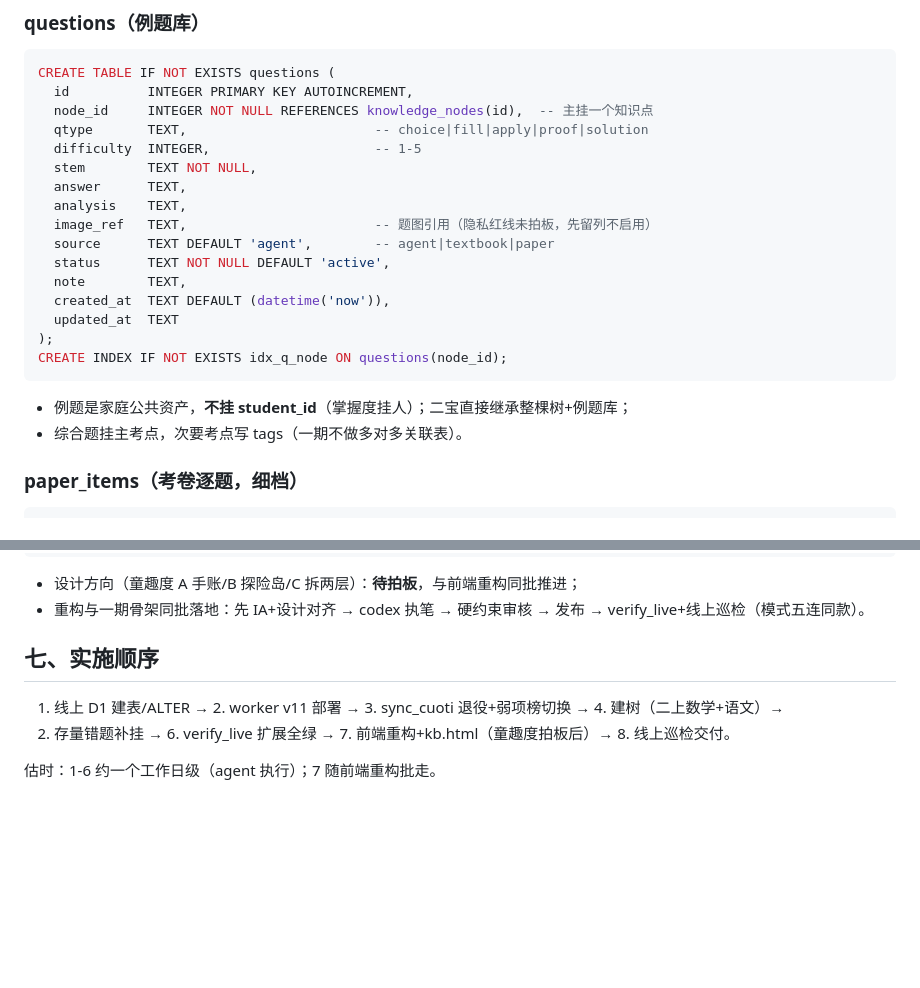
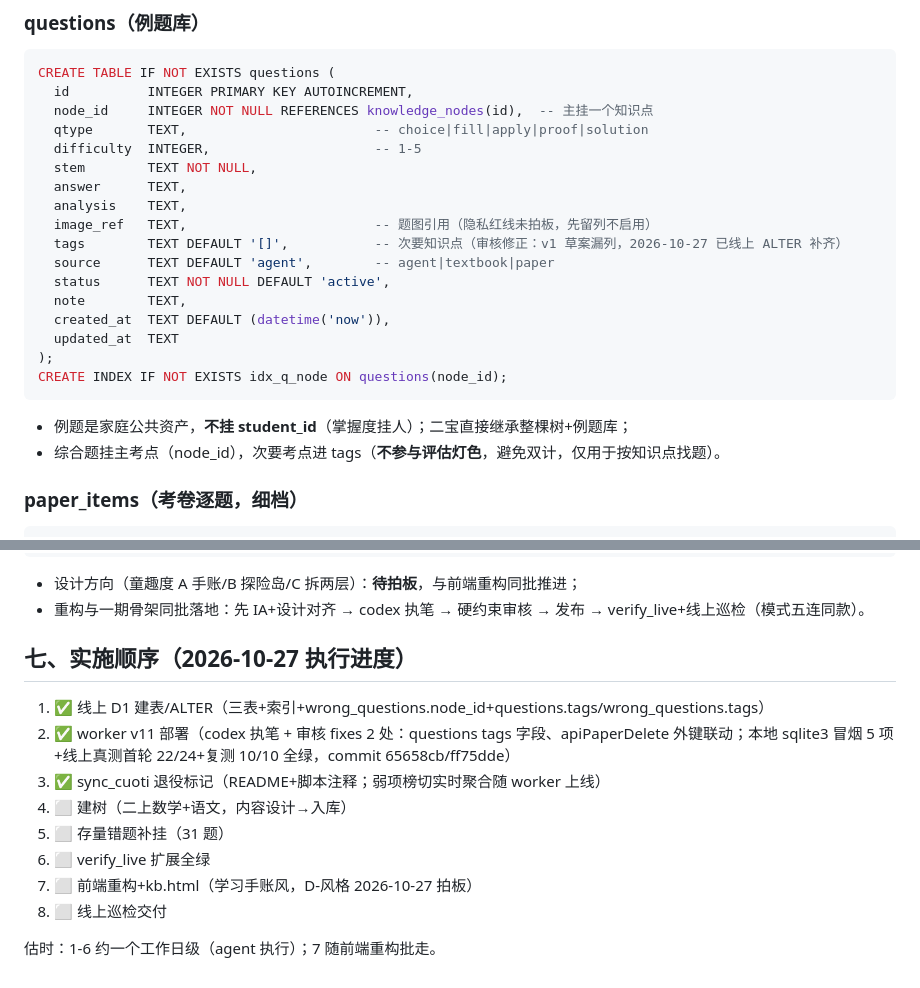
Before and after one commit to txohyeah/cf-zhixidao, a Markdown page: 知识体系扩展方案-v11.md, 2 parts joined by grey strips. Rendered like a GitHub page; blank space fills up the shorter version.

````diff
--- a/知识体系扩展方案-v11.md
+++ b/知识体系扩展方案-v11.md
@@ -56,6 +56,7 @@ CREATE TABLE IF NOT EXISTS questions (
   answer      TEXT,
   analysis    TEXT,
   image_ref   TEXT,                        -- 题图引用（隐私红线未拍板，先留列不启用）
+  tags        TEXT DEFAULT '[]',           -- 次要知识点（审核修正：v1 草案漏列，2026-10-27 已线上 ALTER 补齐）
   source      TEXT DEFAULT 'agent',        -- agent|textbook|paper
   status      TEXT NOT NULL DEFAULT 'active',
   note        TEXT,
@@ -66,7 +67,7 @@ CREATE INDEX IF NOT EXISTS idx_q_node ON questions(node_id);
 ```
 
 - 例题是家庭公共资产，**不挂 student_id**（掌握度挂人）；二宝直接继承整棵树+例题库；
-- 综合题挂主考点，次要考点写 tags（一期不做多对多关联表）。
+- 综合题挂主考点（node_id），次要考点进 tags（**不参与评估灯色**，避免双计，仅用于按知识点找题）。
 
 ### paper_items（考卷逐题，细档）
 
@@ -168,9 +169,15 @@ login   不动
 - 设计方向（童趣度 A 手账/B 探险岛/C 拆两层）：**待拍板**，与前端重构同批推进；
 - 重构与一期骨架同批落地：先 IA+设计对齐 → codex 执笔 → 硬约束审核 → 发布 → verify_live+线上巡检（模式五连同款）。
 
-## 七、实施顺序
+## 七、实施顺序（2026-10-27 执行进度）
 
-1. 线上 D1 建表/ALTER → 2. worker v11 部署 → 3. sync_cuoti 退役+弱项榜切换 → 4. 建树（二上数学+语文）→
-5. 存量错题补挂 → 6. verify_live 扩展全绿 → 7. 前端重构+kb.html（童趣度拍板后）→ 8. 线上巡检交付。
+1. ✅ 线上 D1 建表/ALTER（三表+索引+wrong_questions.node_id+questions.tags/wrong_questions.tags）
+2. ✅ worker v11 部署（codex 执笔 + 审核 fixes 2 处：questions tags 字段、apiPaperDelete 外键联动；本地 sqlite3 冒烟 5 项+线上真测首轮 22/24+复测 10/10 全绿，commit 65658cb/ff75dde）
+3. ✅ sync_cuoti 退役标记（README+脚本注释；弱项榜切实时聚合随 worker 上线）
+4. ⬜ 建树（二上数学+语文，内容设计→入库）
+5. ⬜ 存量错题补挂（31 题）
+6. ⬜ verify_live 扩展全绿
+7. ⬜ 前端重构+kb.html（学习手账风，D-风格 2026-10-27 拍板）
+8. ⬜ 线上巡检交付
 
 估时：1-6 约一个工作日级（agent 执行）；7 随前端重构批走。
````
Also changed, not shown: README.md (+6 -5 lines).
